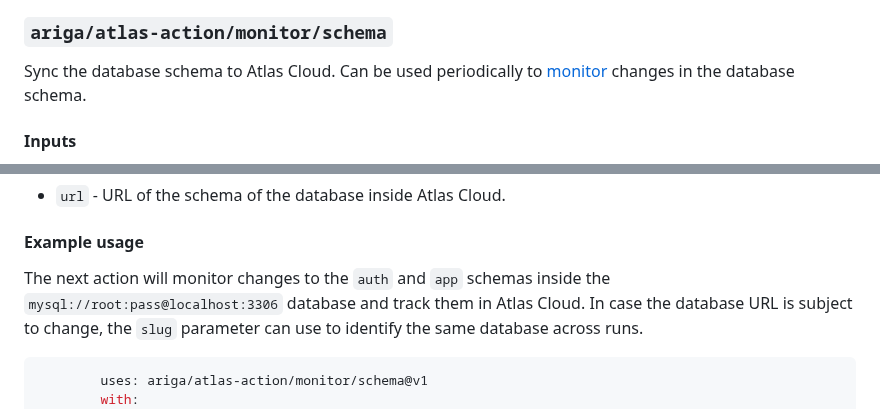
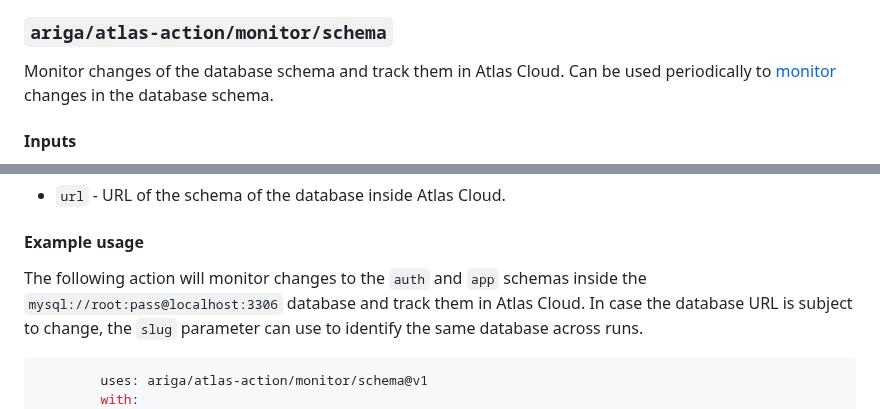
Before and after one commit to ariga/atlas-action, a Markdown page: README.md, 2 parts joined by grey strips. Drawn GitHub-style.

Commit message:
more copy

````diff
--- a/README.md
+++ b/README.md
@@ -451,7 +451,7 @@ Approve a declarative migration plan.
 
 ### `ariga/atlas-action/monitor/schema`
 
-Sync the database schema to Atlas Cloud.
+Monitor changes of the database schema and track them in Atlas Cloud.
 Can be used periodically to [monitor](https://atlasgo.io/monitoring) changes in the database schema.
 
 #### Inputs
@@ -469,7 +469,7 @@ Can be used periodically to [monitor](https://atlasgo.io/monitoring) changes in
 
 #### Example usage
 
-The next action will monitor changes to the `auth` and `app` schemas inside the `mysql://root:pass@localhost:3306` database and track them in Atlas Cloud.
+The following action will monitor changes to the `auth` and `app` schemas inside the `mysql://root:pass@localhost:3306` database and track them in Atlas Cloud.
 In case the database URL is subject to change, the `slug` parameter can use to identify the same database across runs.
 
 ```yaml
````
